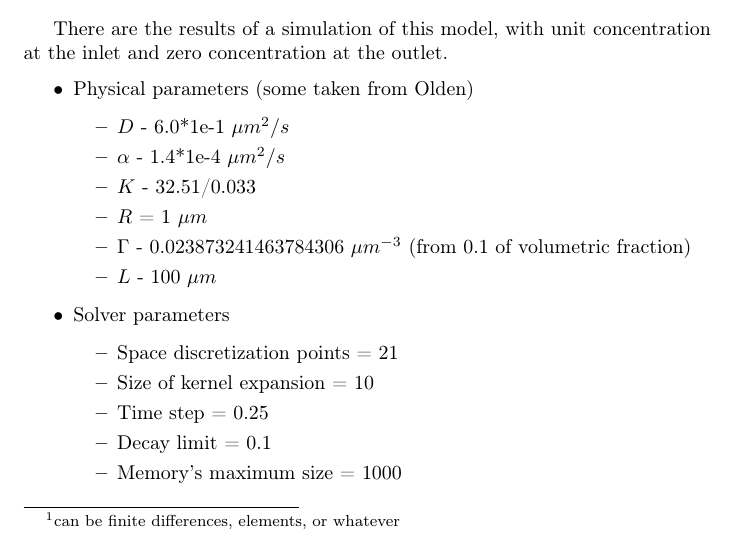
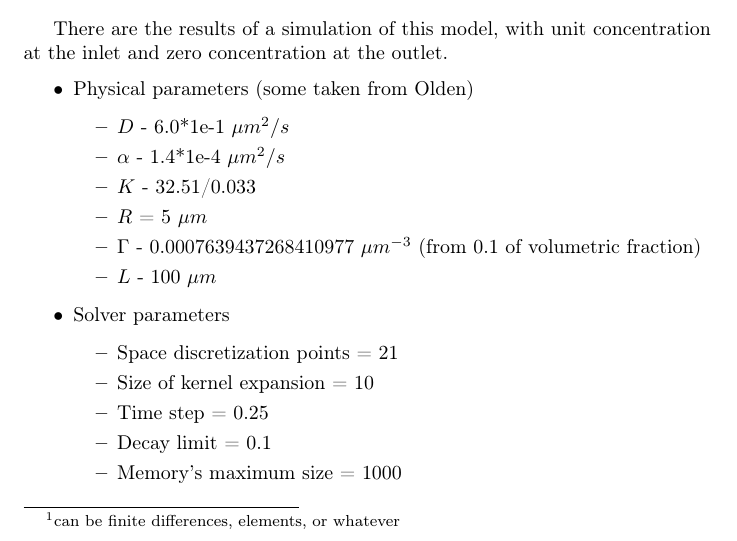
Before and after one commit to DFNaiff/DuplexDiffusion, a LaTeX paper (tex/document.tex): part of page 5 of 8, cut so that both start at the same text. Compiled offline with pdfLaTeX.

Commit message:
More realistic data

```diff
--- a/tex/document.tex
+++ b/tex/document.tex
@@ -266,8 +266,8 @@ There are the results of a simulation of this model, with unit concentration at
 		\item $D$ - 6.0*1e-1 $\mu m^2/s$
 		\item $\alpha$ - 1.4*1e-4 $\mu m^2/s$
 		\item $K$ - 32.51/0.033
-		\item $R$ = 1 $\mu m$
-		\item $\Gamma$ - 0.023873241463784306 $\mu m^{-3}$ (from 0.1 of volumetric fraction)
+		\item $R$ = 5 $\mu m$
+		\item $\Gamma$ - 0.0007639437268410977 $\mu m^{-3}$ (from 0.1 of volumetric fraction)
 		\item $L$ - 100 $\mu m$
 	\end{itemize}
 	\item Solver parameters
```
Also changed, not shown: tex/figs/flux.png, tex/figs/profile999.png, 3 other files.
